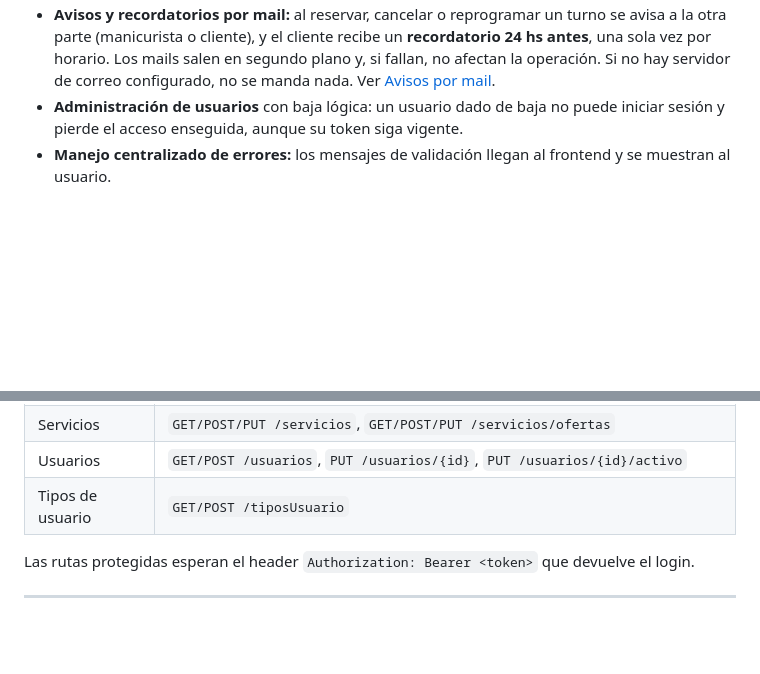
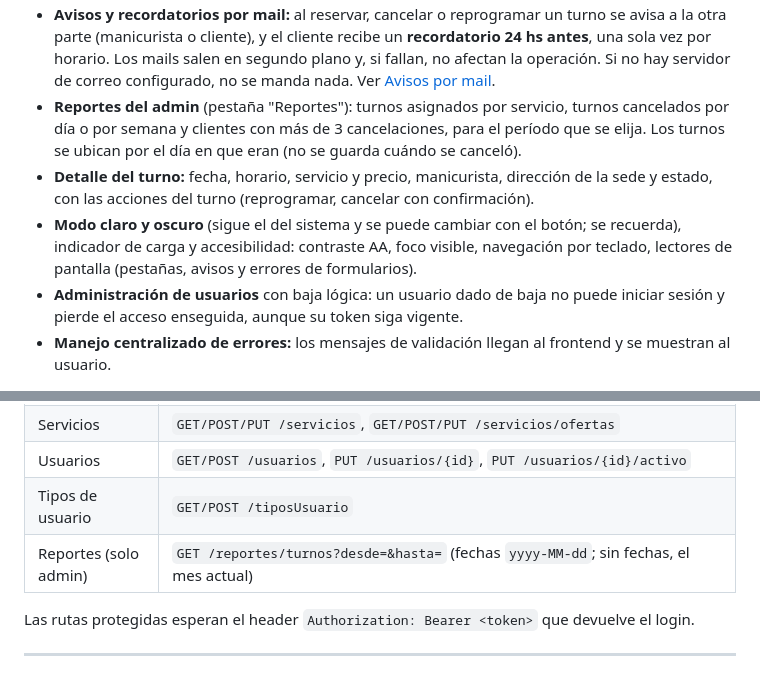
Before and after one commit to VickyDev98/turnos-manicura, a Markdown page: README.md, 2 parts joined by grey strips. GitHub-like rendering; blank space fills up the shorter version.

Commit message:
Documenta los reportes, el detalle del turno y el modo oscuro

```diff
--- a/README.md
+++ b/README.md
@@ -39,6 +39,9 @@ También podés crear tu propia cuenta de cliente o manicurista desde **"¿No te
 - **Cancelar y reprogramar** turnos. Un cliente solo puede cancelar o reprogramar con **24 hs de anticipación** respecto del horario actual del turno (`app.turnos.horas-minimas-cancelacion`, 0 = sin límite); la manicurista y el admin pueden siempre.
 - **Asistencia:** la manicurista (o el admin) puede marcar "No asistió" en un turno que ya empezó, y corregirlo si fue un error. El estado del turno pasa a `NO_ASISTIO` y queda en el historial.
 - **Avisos y recordatorios por mail:** al reservar, cancelar o reprogramar un turno se avisa a la otra parte (manicurista o cliente), y el cliente recibe un **recordatorio 24 hs antes**, una sola vez por horario. Los mails salen en segundo plano y, si fallan, no afectan la operación. Si no hay servidor de correo configurado, no se manda nada. Ver [Avisos por mail](#-avisos-por-mail).
+- **Reportes del admin** (pestaña "Reportes"): turnos asignados por servicio, turnos cancelados por día o por semana y clientes con más de 3 cancelaciones, para el período que se elija. Los turnos se ubican por el día en que eran (no se guarda cuándo se canceló).
+- **Detalle del turno:** fecha, horario, servicio y precio, manicurista, dirección de la sede y estado, con las acciones del turno (reprogramar, cancelar con confirmación).
+- **Modo claro y oscuro** (sigue el del sistema y se puede cambiar con el botón; se recuerda), indicador de carga y accesibilidad: contraste AA, foco visible, navegación por teclado, lectores de pantalla (pestañas, avisos y errores de formularios).
 - **Administración de usuarios** con baja lógica: un usuario dado de baja no puede iniciar sesión y pierde el acceso enseguida, aunque su token siga vigente.
 - **Manejo centralizado de errores:** los mensajes de validación llegan al frontend y se muestran al usuario.
 
@@ -173,6 +176,7 @@ cd backend
 | Servicios | `GET/POST/PUT /servicios`, `GET/POST/PUT /servicios/ofertas` |
 | Usuarios | `GET/POST /usuarios`, `PUT /usuarios/{id}`, `PUT /usuarios/{id}/activo` |
 | Tipos de usuario | `GET/POST /tiposUsuario` |
+| Reportes (solo admin) | `GET /reportes/turnos?desde=&hasta=` (fechas `yyyy-MM-dd`; sin fechas, el mes actual) |
 
 Las rutas protegidas esperan el header `Authorization: Bearer <token>` que devuelve el login.
 
```
Also changed, not shown: CLAUDE.md (+2 -1 lines).
